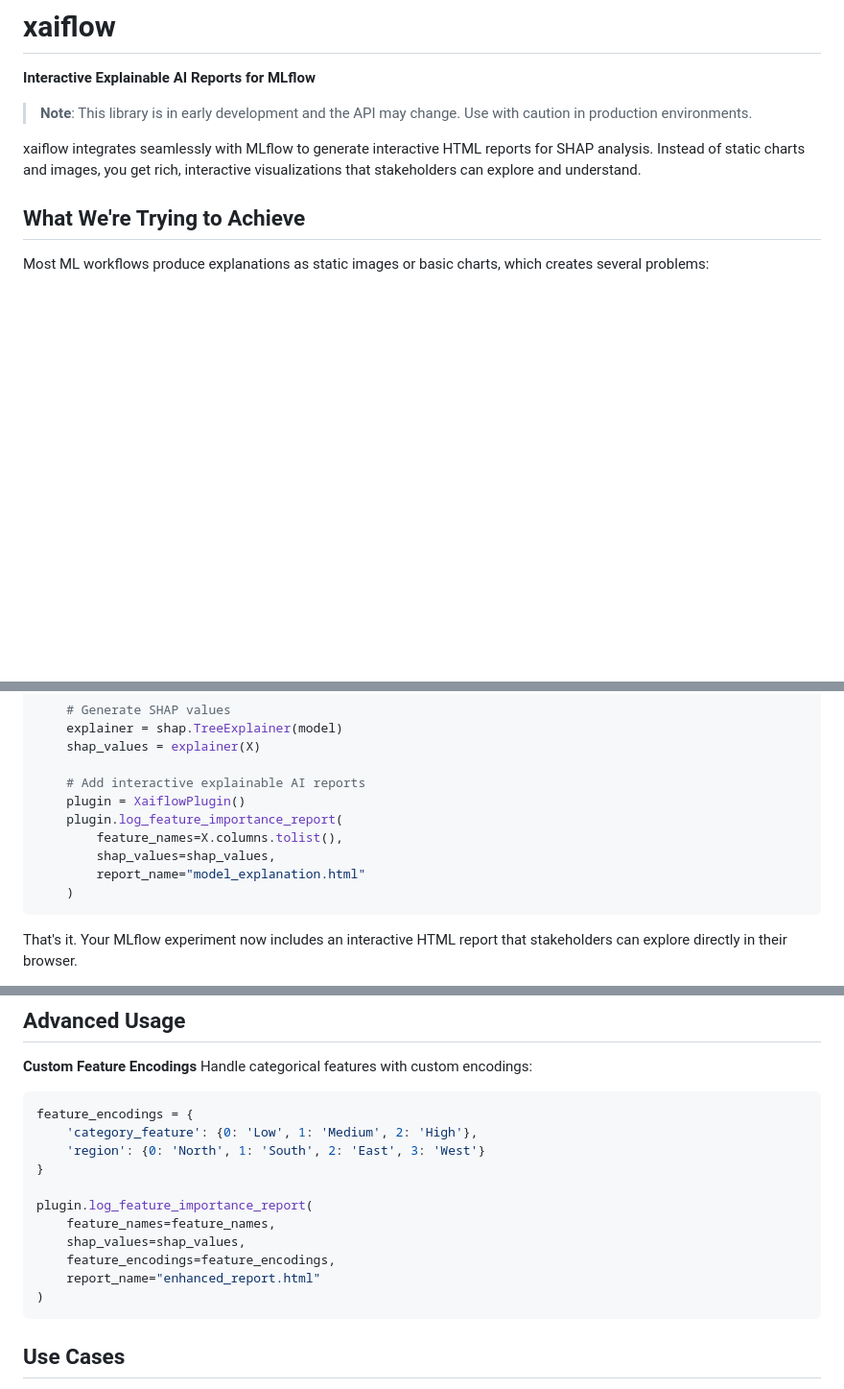
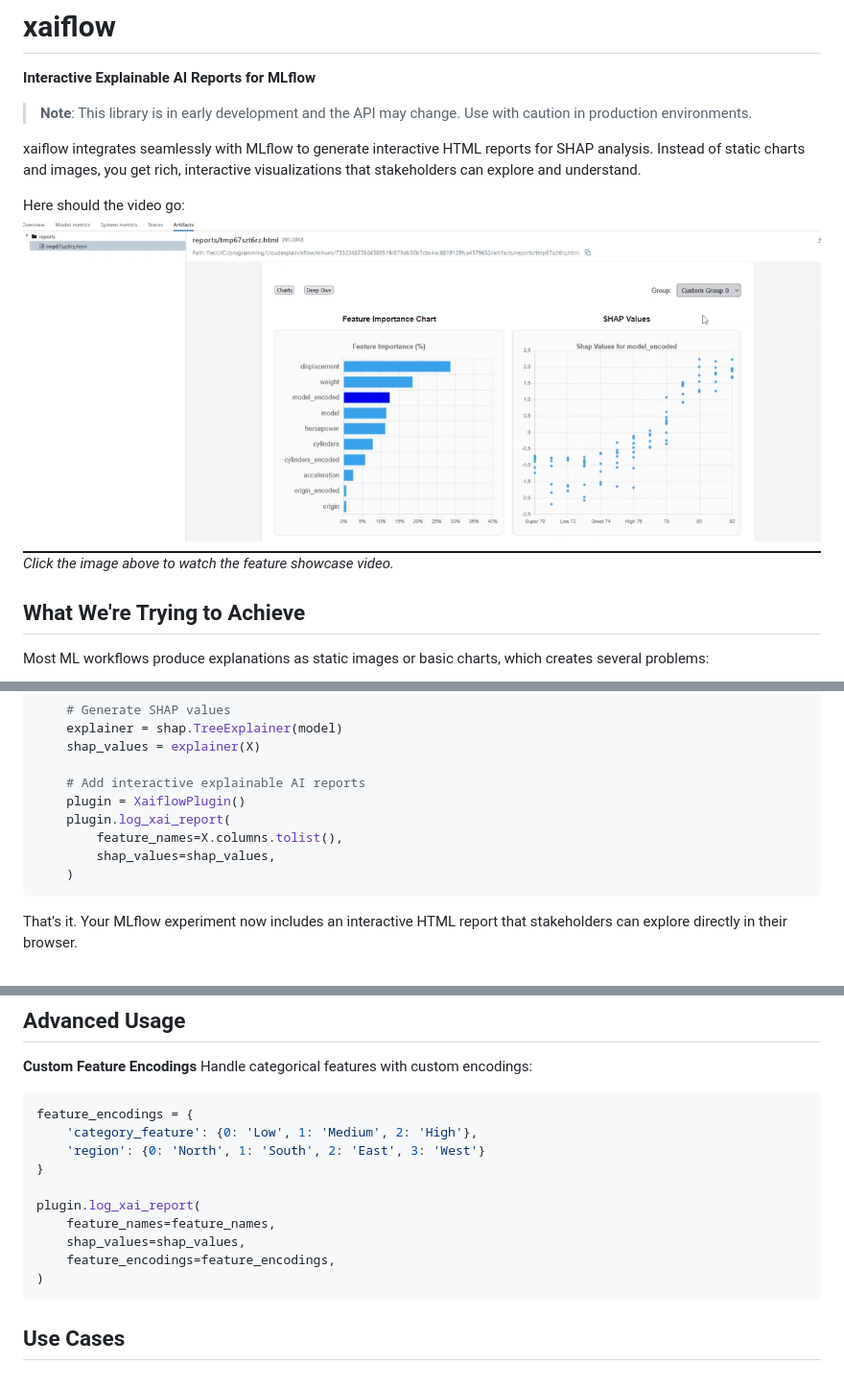
Before and after one commit to cloudexplain/xaiflow, a Markdown page: README.md, 3 parts joined by grey strips. Shown: that part at 96% size. Rendered like a GitHub page; pictures changed too: video/video_thumbnail.png (added); blank space fills up the shorter version.

Commit message:
Final cleanups and add video to description (#4)
* add video

* change readme

* add video

* add video

* add video

* add video

* add video

* add video

* add video

* add video

* update example

````diff
--- a/README.md
+++ b/README.md
@@ -5,6 +5,10 @@
 > **Note**: This library is in early development and the API may change. Use with caution in production environments.
 
 xaiflow integrates seamlessly with MLflow to generate interactive HTML reports for SHAP analysis. Instead of static charts and images, you get rich, interactive visualizations that stakeholders can explore and understand.
+
+Here should the video go:
+[![xaiflow showcase](video/video_thumbnail.png)](https://github.com/user-attachments/assets/f508fa6f-ab0f-493d-a892-ed958331e30a)
+*Click the image above to watch the feature showcase video.*
 
 ## What We're Trying to Achieve
 
@@ -38,10 +42,9 @@ with mlflow.start_run():
 
     # Add interactive explainable AI reports
     plugin = XaiflowPlugin()
-    plugin.log_feature_importance_report(
+    plugin.log_xai_report(
         feature_names=X.columns.tolist(),
         shap_values=shap_values,
-        report_name="model_explanation.html"
     )
 ```
 
@@ -127,11 +130,10 @@ feature_encodings = {
     'region': {0: 'North', 1: 'South', 2: 'East', 3: 'West'}
 }
 
-plugin.log_feature_importance_report(
+plugin.log_xai_report(
     feature_names=feature_names,
     shap_values=shap_values,
     feature_encodings=feature_encodings,
-    report_name="enhanced_report.html"
 )
 ```
 
````
Also changed, not shown: other parts of README.md (+1 -1 lines), 6 other files.
